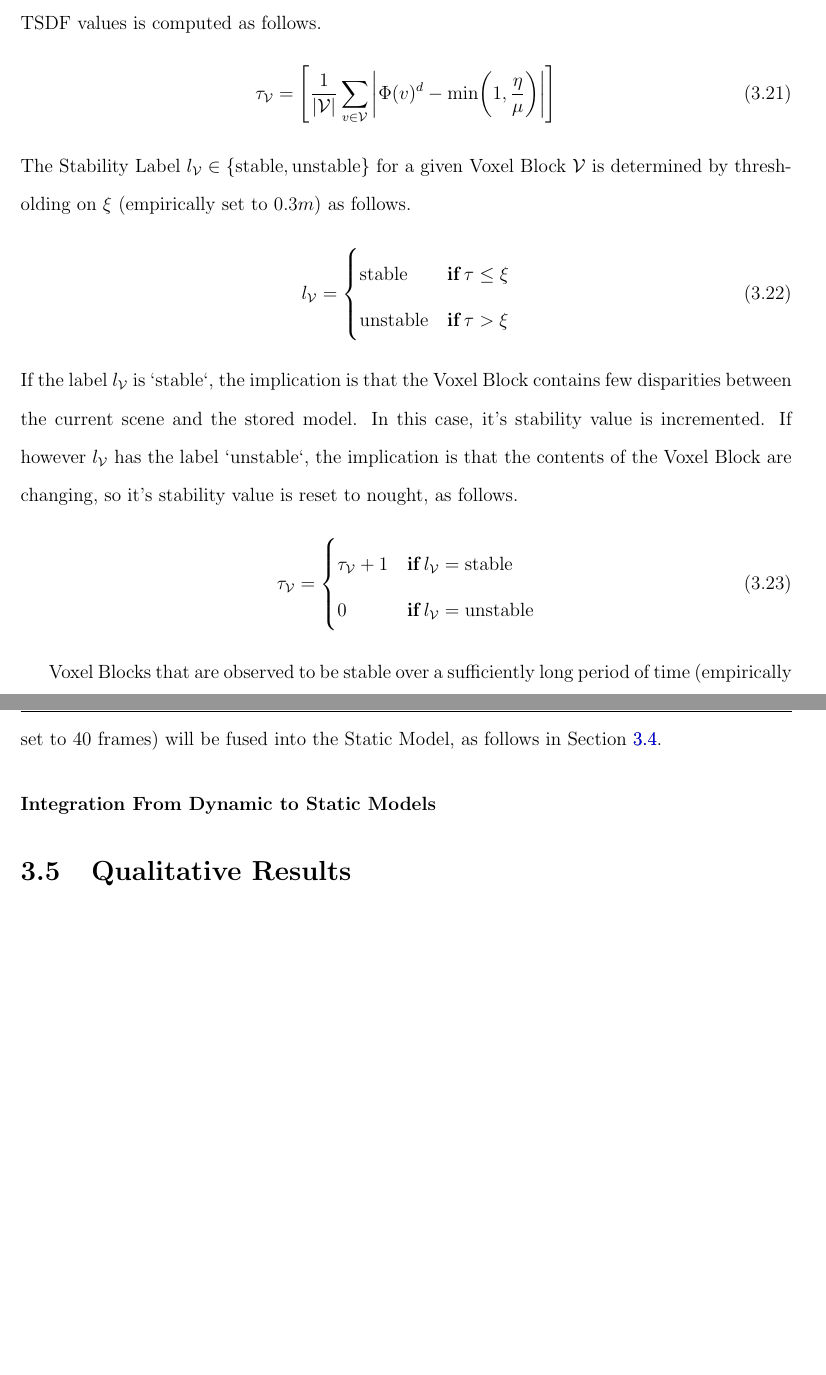
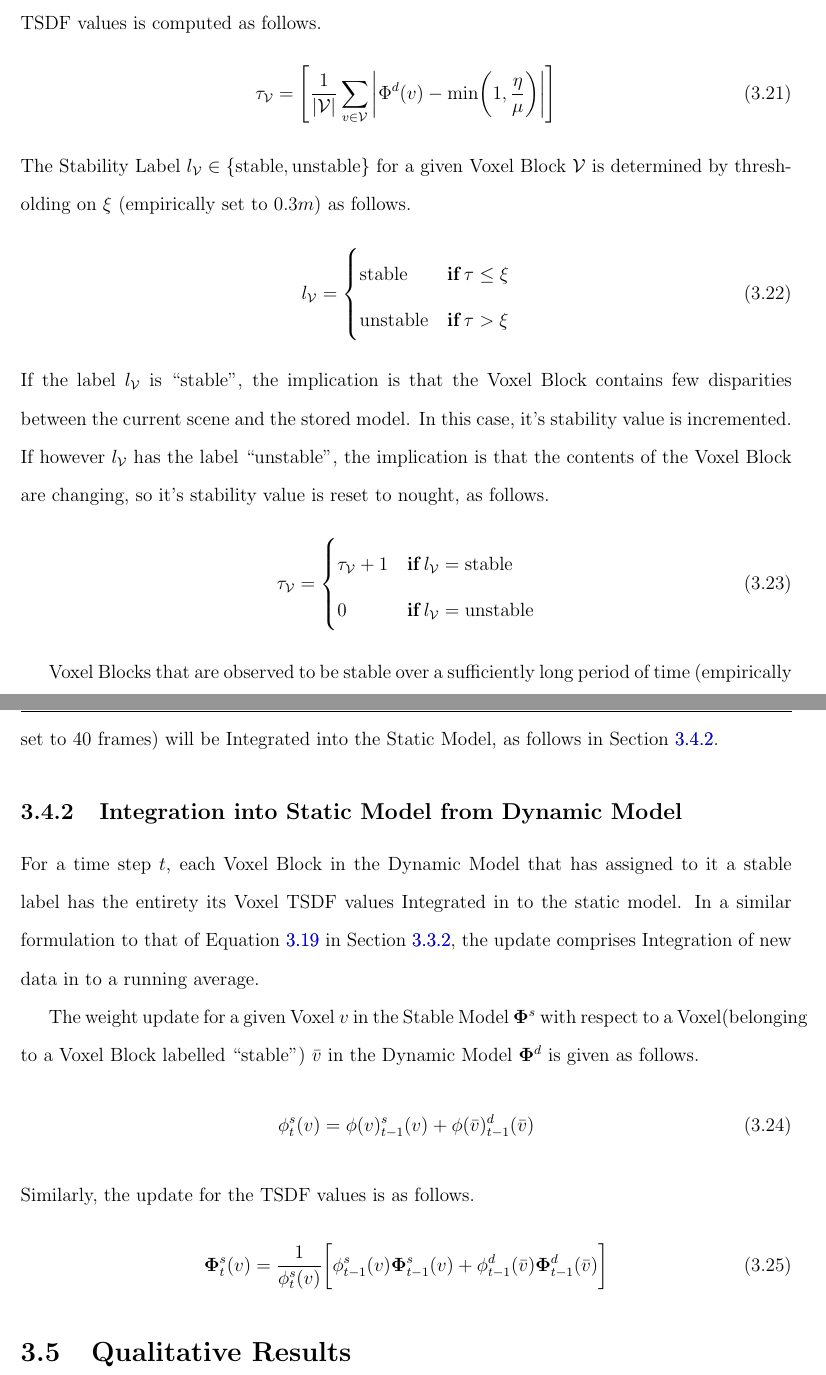
Before and after one commit to JackHunt/Thesis, a LaTeX thesis (thesis.tex, which reads chapters/motion_segmentation.tex): two parts of pages 32 and 33 of 42, joined at a grey line, cut so that both start at the same text, the shorter picture padded with empty space. Compiled offline with pdfLaTeX.

Commit message:
Added to MoSeg methods

```diff
--- a/chapters/motion_segmentation.tex
+++ b/chapters/motion_segmentation.tex
@@ -540,28 +540,49 @@ a given Voxel Block $\mathcal{V}$ is determined by thresholding on $\xi$
     \text{unstable} & \textbf{if} \mkern4mu \tau > \xi
   \end{cases}
 \end{equation}
-If the label $l_{\mathcal{V}}$ is `stable`, the implication is that the Voxel
+If the label $l_{\mathcal{V}}$ is ``stable'', the implication is that the Voxel
 Block contains few disparities between the current scene and the stored model.
 In this case, it's stability value is incremented. If however
-$l_{\mathcal{V}}$ has the label `unstable`, the implication is that the
+$l_{\mathcal{V}}$ has the label ``unstable'', the implication is that the
 contents of the Voxel Block are changing, so it's stability value is reset to
 nought, as follows.
 \begin{equation}
   \label{eqn:moseg_stability_update}
   \tau_{\mathcal{V}} =
   \begin{cases}
-    \tau_{\mathcal{V}} + 1 & \textbf{if} \mkern4mu l_{\mathcal{V}} = \text{stable}\\
+    \tau_{\mathcal{V}} + 1 & \textbf{if} \mkern4mu l_{\mathcal{V}} =
+    \text{stable}\\
     0 & \textbf{if} \mkern4mu l_{\mathcal{V}} = \text{unstable}
   \end{cases}
 \end{equation}
 
 Voxel Blocks that are observed to be stable over a sufficiently long period of
-time (empirically set to $40$ frames) will be fused into the Static Model,
-as follows in Section \ref{subsub:moseg_static_to_dynamic}.
+time (empirically set to $40$ frames) will be Integrated into the Static Model,
+as follows in Section \ref{sub:moseg_static_to_dynamic}.
 
-\subsubsection{Integration From Dynamic to Static Models}
-\label{subsub:moseg_static_to_dynamic}
+\subsection{Integration into Static Model from Dynamic Model}
+\label{sub:moseg_static_to_dynamic}
+For a time step $t$, each Voxel Block in the Dynamic Model that has assigned to
+it a stable label has the entirety its Voxel TSDF values Integrated in to the
+static model. In a similar formulation to that of Equation \ref{eqn:sdf_update}
+in Section \ref{subsec:moseg_static_integration}, the update comprises
+Integration of new data in to a running average.
 
+The weight update for a given Voxel $v$ in the Stable Model $\mathbf{\Phi}^{s}$
+with respect to a Voxel(belonging to a Voxel Block labelled ``stable'')
+$\bar{v}$ in the Dynamic Model $\mathbf{\Phi}^{d}$ is given as follows.
+\begin{equation}
+  \label{eqn:moseg_weight_update}
+  \phi^{s}_{t}(v) = \phi(v)^{s}_{t-1}(v) + \phi(\bar{v})^{d}_{t-1}(\bar{v})
+\end{equation}
+Similarly, the update for the TSDF values is as follows.
+\begin{equation}
+  \label{eqn:moseg_sdf_update}
+  \mathbf{\Phi}^{s}_{t}(v) = \frac{1}{\phi^{s}_{t}(v)} \bigg[
+  \phi^{s}_{t-1}(v) \mathbf{\Phi}^{s}_{t-1}(v) +
+  \phi^{d}_{t-1}(\bar{v}) \mathbf{\Phi}^{d}_{t-1}(\bar{v})
+  \bigg]
+\end{equation}
 
 \section{Qualitative Results}
 \label{sec:moseg_qualitative}
```
Also changed, not shown: chapters/motion_segmentation.tex (8 more changed lines).
